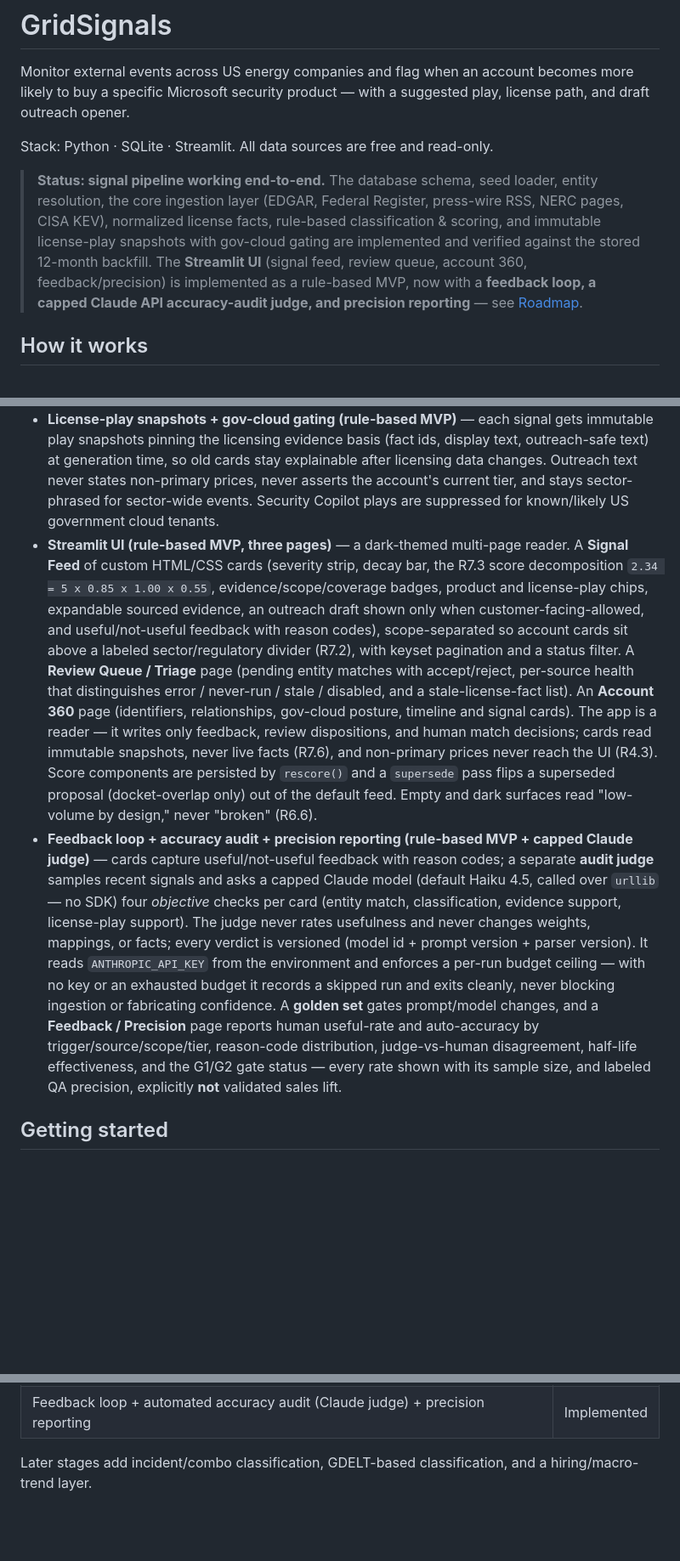
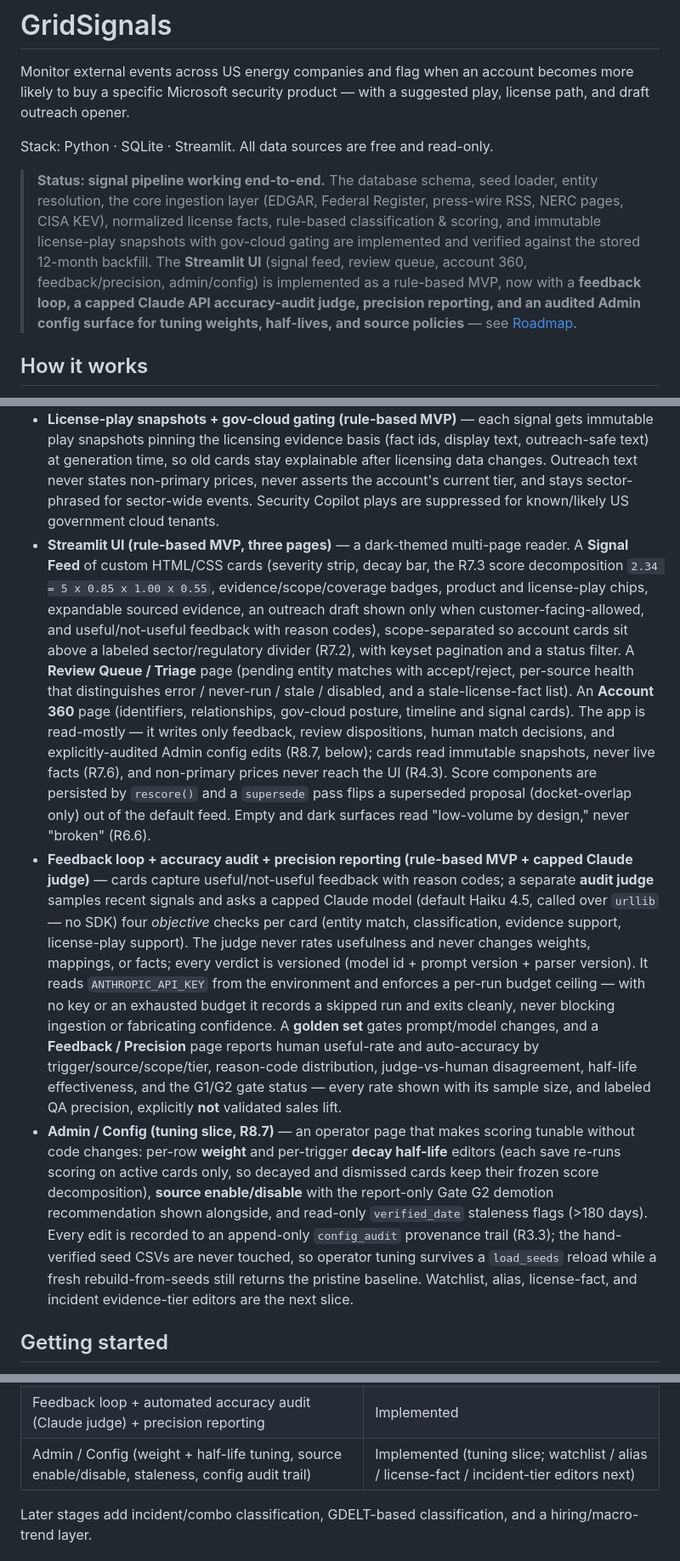
Before and after one commit to Doogit/GridReaper, a Markdown page: README.md, 3 parts joined by grey strips. Shown at 85% size. Drawn GitHub-style; blank space fills up the shorter version.

Commit message:
docs: README - Admin/Config tuning slice to Implemented (R8.7)

```diff
--- a/README.md
+++ b/README.md
@@ -4,7 +4,7 @@ Monitor external events across US energy companies and flag when an account beco
 
 Stack: Python · SQLite · Streamlit. All data sources are free and read-only.
 
-> **Status: signal pipeline working end-to-end.** The database schema, seed loader, entity resolution, the core ingestion layer (EDGAR, Federal Register, press-wire RSS, NERC pages, CISA KEV), normalized license facts, rule-based classification & scoring, and immutable license-play snapshots with gov-cloud gating are implemented and verified against the stored 12-month backfill. The **Streamlit UI** (signal feed, review queue, account 360, feedback/precision) is implemented as a rule-based MVP, now with a **feedback loop, a capped Claude API accuracy-audit judge, and precision reporting** — see [Roadmap](#roadmap).
+> **Status: signal pipeline working end-to-end.** The database schema, seed loader, entity resolution, the core ingestion layer (EDGAR, Federal Register, press-wire RSS, NERC pages, CISA KEV), normalized license facts, rule-based classification & scoring, and immutable license-play snapshots with gov-cloud gating are implemented and verified against the stored 12-month backfill. The **Streamlit UI** (signal feed, review queue, account 360, feedback/precision, admin/config) is implemented as a rule-based MVP, now with a **feedback loop, a capped Claude API accuracy-audit judge, precision reporting, and an audited Admin config surface for tuning weights, half-lives, and source policies** — see [Roadmap](#roadmap).
 
 ## How it works
 
@@ -46,8 +46,9 @@ The MVP target source set — all free and accessed read-only (GET / RSS / JSON
 - **License facts + play candidates** — the hand-verified license matrix normalized into per-segment `license_facts` (commercial + GCC High, with a conservative, lossless mapping of the freeform gov-cloud notes) and one conditional license-play candidate per trigger→product mapping. Rebuild is deterministic from seeded config.
 - **Classification & scoring (rule-based MVP)** — a classifier framework (entity resolution with review-queue gating, parent rollup, deterministic signal ids, per-version bookkeeping so re-runs are incremental and rule changes reprocess history) plus two precision-first classifiers: leadership changes (8-K Item 5.02 + press-wire appointment grammar, security-relevant titles only) and regulatory actions (Federal Register FERC/TSA rules with a required compliance-clock anchor; NERC standards-page diffs). Scores follow `base_strength × 0.5^(age/half-life) × account_fit × scope_fit` with operator-tunable weights seeded from CSV; stale signals decay automatically. Every signal carries ranked evidence rows — nothing surfaces unsourced.
 - **License-play snapshots + gov-cloud gating (rule-based MVP)** — each signal gets immutable play snapshots pinning the licensing evidence basis (fact ids, display text, outreach-safe text) at generation time, so old cards stay explainable after licensing data changes. Outreach text never states non-primary prices, never asserts the account's current tier, and stays sector-phrased for sector-wide events. Security Copilot plays are suppressed for known/likely US government cloud tenants.
-- **Streamlit UI (rule-based MVP, three pages)** — a dark-themed multi-page reader. A **Signal Feed** of custom HTML/CSS cards (severity strip, decay bar, the R7.3 score decomposition `2.34 = 5 x 0.85 x 1.00 x 0.55`, evidence/scope/coverage badges, product and license-play chips, expandable sourced evidence, an outreach draft shown only when customer-facing-allowed, and useful/not-useful feedback with reason codes), scope-separated so account cards sit above a labeled sector/regulatory divider (R7.2), with keyset pagination and a status filter. A **Review Queue / Triage** page (pending entity matches with accept/reject, per-source health that distinguishes error / never-run / stale / disabled, and a stale-license-fact list). An **Account 360** page (identifiers, relationships, gov-cloud posture, timeline and signal cards). The app is a reader — it writes only feedback, review dispositions, and human match decisions; cards read immutable snapshots, never live facts (R7.6), and non-primary prices never reach the UI (R4.3). Score components are persisted by `rescore()` and a `supersede` pass flips a superseded proposal (docket-overlap only) out of the default feed. Empty and dark surfaces read "low-volume by design," never "broken" (R6.6).
+- **Streamlit UI (rule-based MVP, three pages)** — a dark-themed multi-page reader. A **Signal Feed** of custom HTML/CSS cards (severity strip, decay bar, the R7.3 score decomposition `2.34 = 5 x 0.85 x 1.00 x 0.55`, evidence/scope/coverage badges, product and license-play chips, expandable sourced evidence, an outreach draft shown only when customer-facing-allowed, and useful/not-useful feedback with reason codes), scope-separated so account cards sit above a labeled sector/regulatory divider (R7.2), with keyset pagination and a status filter. A **Review Queue / Triage** page (pending entity matches with accept/reject, per-source health that distinguishes error / never-run / stale / disabled, and a stale-license-fact list). An **Account 360** page (identifiers, relationships, gov-cloud posture, timeline and signal cards). The app is read-mostly — it writes only feedback, review dispositions, human match decisions, and explicitly-audited Admin config edits (R8.7, below); cards read immutable snapshots, never live facts (R7.6), and non-primary prices never reach the UI (R4.3). Score components are persisted by `rescore()` and a `supersede` pass flips a superseded proposal (docket-overlap only) out of the default feed. Empty and dark surfaces read "low-volume by design," never "broken" (R6.6).
 - **Feedback loop + accuracy audit + precision reporting (rule-based MVP + capped Claude judge)** — cards capture useful/not-useful feedback with reason codes; a separate **audit judge** samples recent signals and asks a capped Claude model (default Haiku 4.5, called over `urllib` — no SDK) four *objective* checks per card (entity match, classification, evidence support, license-play support). The judge never rates usefulness and never changes weights, mappings, or facts; every verdict is versioned (model id + prompt version + parser version). It reads `ANTHROPIC_API_KEY` from the environment and enforces a per-run budget ceiling — with no key or an exhausted budget it records a skipped run and exits cleanly, never blocking ingestion or fabricating confidence. A **golden set** gates prompt/model changes, and a **Feedback / Precision** page reports human useful-rate and auto-accuracy by trigger/source/scope/tier, reason-code distribution, judge-vs-human disagreement, half-life effectiveness, and the G1/G2 gate status — every rate shown with its sample size, and labeled QA precision, explicitly **not** validated sales lift.
+- **Admin / Config (tuning slice, R8.7)** — an operator page that makes scoring tunable without code changes: per-row **weight** and per-trigger **decay half-life** editors (each save re-runs scoring on active cards only, so decayed and dismissed cards keep their frozen score decomposition), **source enable/disable** with the report-only Gate G2 demotion recommendation shown alongside, and read-only `verified_date` staleness flags (>180 days). Every edit is recorded to an append-only `config_audit` provenance trail (R3.3); the hand-verified seed CSVs are never touched, so operator tuning survives a `load_seeds` reload while a fresh rebuild-from-seeds still returns the pristine baseline. Watchlist, alias, license-fact, and incident evidence-tier editors are the next slice.
 
 ## Getting started
 
@@ -113,6 +114,7 @@ The MVP classifies two trigger types — regulatory actions and leadership chang
 | License-play snapshots + gov-cloud gating | Implemented |
 | Streamlit UI (multi-page dark theme; signal feed, review queue, account 360) | Implemented |
 | Feedback loop + automated accuracy audit (Claude judge) + precision reporting | Implemented |
+| Admin / Config (weight + half-life tuning, source enable/disable, staleness, config audit trail) | Implemented (tuning slice; watchlist / alias / license-fact / incident-tier editors next) |
 
 Later stages add incident/combo classification, GDELT-based classification, and a hiring/macro-trend layer.
 
```
